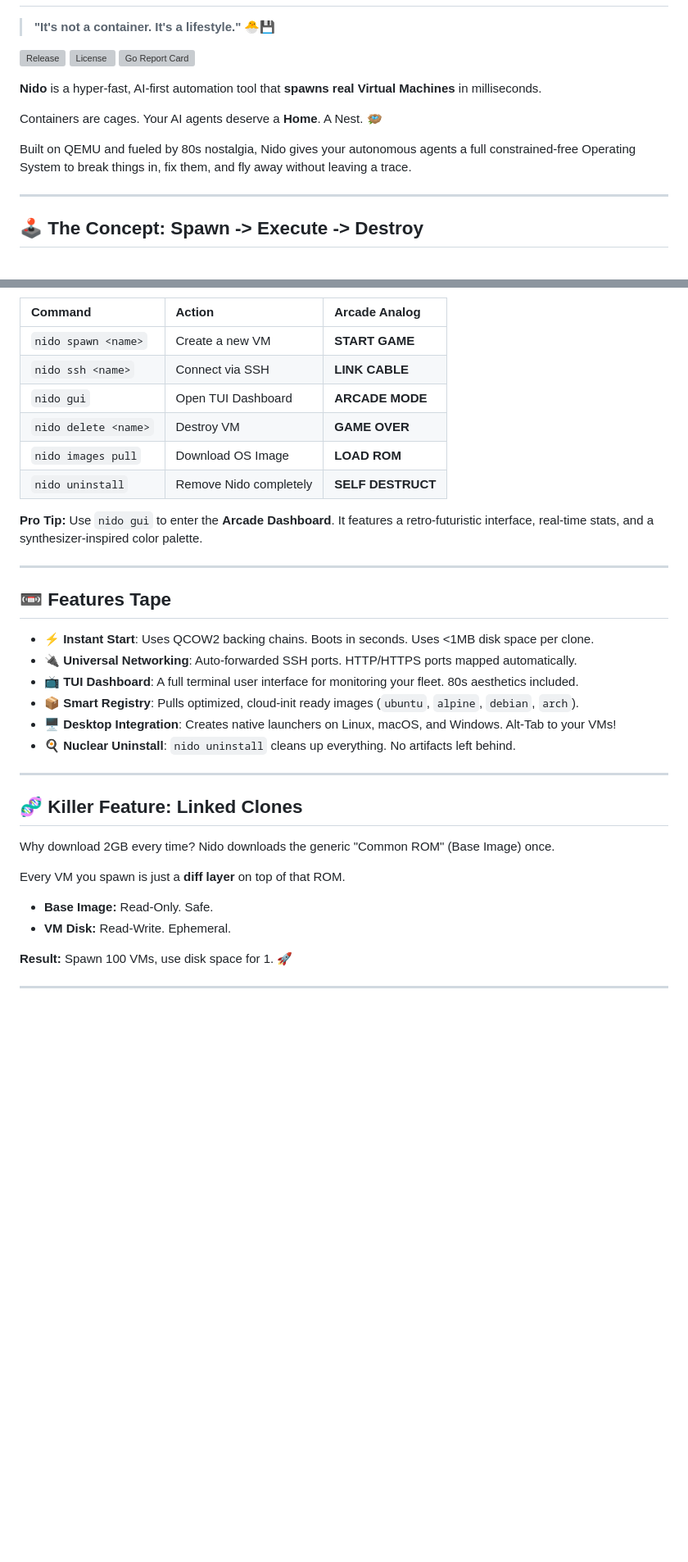
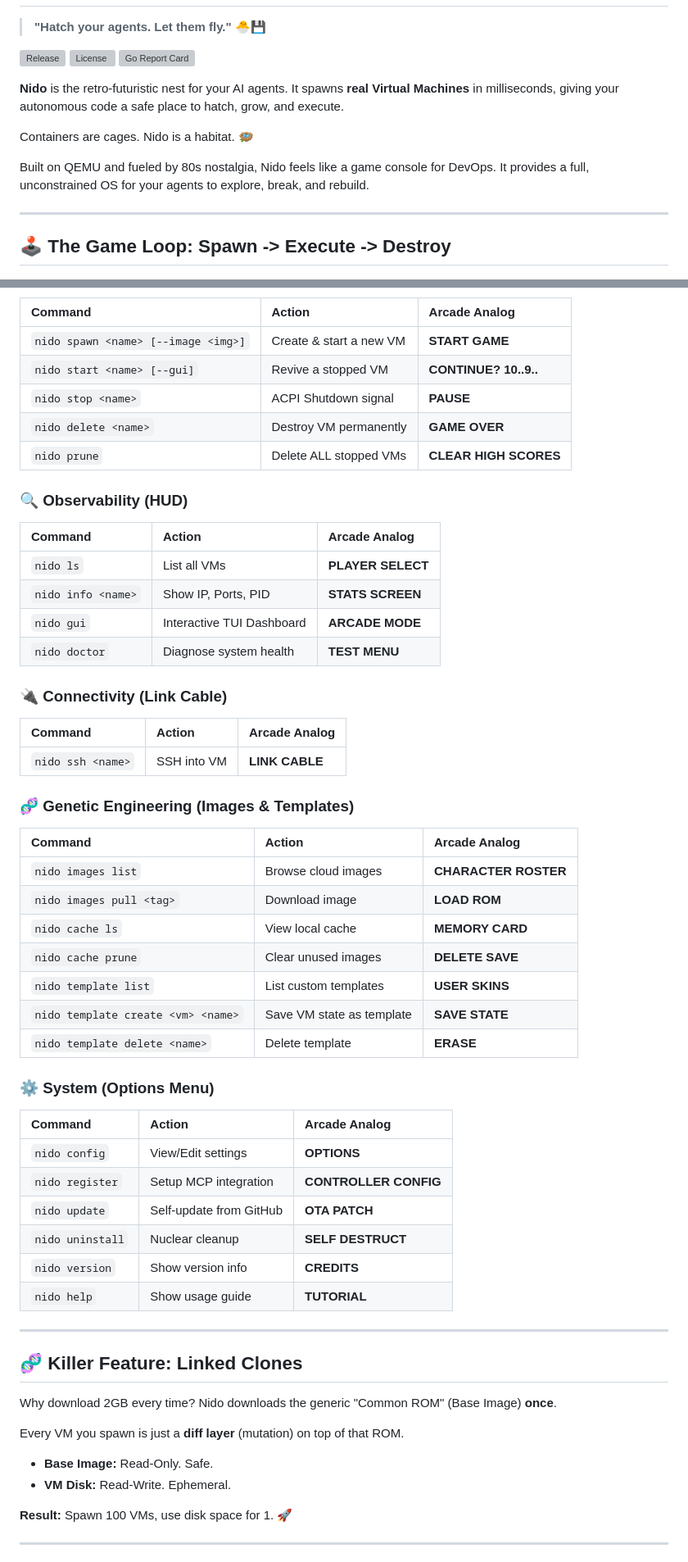
Before and after one commit to Josepavese/nido, a Markdown page: README.md, 2 parts joined by grey strips. Shown: that part at 82% size. Drawn GitHub-style; blank space fills up the shorter version; grey boxes are pictures that could not be loaded.

Commit message:
docs(readme): add arcade command list and flavour visual 🕹️
Adds comprehensive CLI command reference table with gaming metaphors, integrates new 'Select Flavour' image, and refines the introductory sections.

```diff
--- a/README.md
+++ b/README.md
@@ -1,20 +1,20 @@
 # ![Nido Header](resources/nido_header_80s.png)
 
-> **"It's not a container. It's a lifestyle."** 🐣💾
+> **"Hatch your agents. Let them fly."** 🐣💾
 
 [![Release](https://img.shields.io/github/v/release/Josepavese/nido?style=flat-square&color=ff00ff)](https://github.com/Josepavese/nido/releases)
 [![License](https://img.shields.io/github/license/Josepavese/nido?style=flat-square&color=00ffff)](LICENSE)
 [![Go Report Card](https://goreportcard.com/badge/github.com/Josepavese/nido?style=flat-square)](https://goreportcard.com/report/github.com/Josepavese/nido)
 
-**Nido** is a hyper-fast, AI-first automation tool that **spawns real Virtual Machines** in milliseconds.
+**Nido** is the retro-futuristic nest for your AI agents. It spawns **real Virtual Machines** in milliseconds, giving your autonomous code a safe place to hatch, grow, and execute.
 
-Containers are cages. Your AI agents deserve a **Home**. A Nest. 🪺
+Containers are cages. Nido is a habitat. 🪺
 
-Built on QEMU and fueled by 80s nostalgia, Nido gives your autonomous agents a full constrained-free Operating System to break things in, fix them, and fly away without leaving a trace.
+Built on QEMU and fueled by 80s nostalgia, Nido feels like a game console for DevOps. It provides a full, unconstrained OS for your agents to explore, break, and rebuild.
 
 ---
 
-## 🕹️ The Concept: Spawn -> Execute -> Destroy
+## 🕹️ The Game Loop: Spawn -> Execute -> Destroy
 
 ![The Lifecycle](resources/nido_diagram_hatch.png)
 
@@ -80,35 +106,60 @@ The CLI feels like a modern tool but remembers where it came from. Fast. Typed.
 
 | Command | Action | Arcade Analog |
 | :--- | :--- | :--- |
-| `nido spawn <name>` | Create a new VM | **START GAME** |
-| `nido ssh <name>` | Connect via SSH | **LINK CABLE** |
-| `nido gui` | Open TUI Dashboard | **ARCADE MODE** |
-| `nido delete <name>` | Destroy VM | **GAME OVER** |
-| `nido images pull` | Download OS Image | **LOAD ROM** |
-| `nido uninstall` | Remove Nido completely | **SELF DESTRUCT** |
+| `nido spawn <name> [--image <img>]` | Create & start a new VM | **START GAME** |
+| `nido start <name> [--gui]` | Revive a stopped VM | **CONTINUE? 10..9..** |
+| `nido stop <name>` | ACPI Shutdown signal | **PAUSE** |
+| `nido delete <name>` | Destroy VM permanently | **GAME OVER** |
+| `nido prune` | Delete ALL stopped VMs | **CLEAR HIGH SCORES** |
 
-**Pro Tip:** Use `nido gui` to enter the **Arcade Dashboard**. It features a retro-futuristic interface, real-time stats, and a synthesizer-inspired color palette.
+### 🔍 Observability (HUD)
 
----
+| Command | Action | Arcade Analog |
+| :--- | :--- | :--- |
+| `nido ls` | List all VMs | **PLAYER SELECT** |
+| `nido info <name>` | Show IP, Ports, PID | **STATS SCREEN** |
+| `nido gui` | Interactive TUI Dashboard | **ARCADE MODE** |
+| `nido doctor` | Diagnose system health | **TEST MENU** |
 
-## 📼 Features Tape
+### 🔌 Connectivity (Link Cable)
 
-* **⚡ Instant Start**: Uses QCOW2 backing chains. Boots in seconds. Uses <1MB disk space per clone.
-* **🔌 Universal Networking**: Auto-forwarded SSH ports. HTTP/HTTPS ports mapped automatically.
-* **📺 TUI Dashboard**: A full terminal user interface for monitoring your fleet. 80s aesthetics included.
-* **📦 Smart Registry**: Pulls optimized, cloud-init ready images (`ubuntu`, `alpine`, `debian`, `arch`).
-* **🖥️ Desktop Integration**: Creates native launchers on Linux, macOS, and Windows. Alt-Tab to your VMs!
-* **🍳 Nuclear Uninstall**: `nido uninstall` cleans up everything. No artifacts left behind.
+| Command | Action | Arcade Analog |
+| :--- | :--- | :--- |
+| `nido ssh <name>` | SSH into VM | **LINK CABLE** |
+
+### 🧬 Genetic Engineering (Images & Templates)
+
+| Command | Action | Arcade Analog |
+| :--- | :--- | :--- |
+| `nido images list` | Browse cloud images | **CHARACTER ROSTER** |
+| `nido images pull <tag>` | Download image | **LOAD ROM** |
+| `nido cache ls` | View local cache | **MEMORY CARD** |
+| `nido cache prune` | Clear unused images | **DELETE SAVE** |
+| `nido template list` | List custom templates | **USER SKINS** |
+| `nido template create <vm> <name>` | Save VM state as template | **SAVE STATE** |
+| `nido template delete <name>` | Delete template | **ERASE** |
+
+### ⚙️ System (Options Menu)
+
+| Command | Action | Arcade Analog |
+| :--- | :--- | :--- |
+| `nido config` | View/Edit settings | **OPTIONS** |
+| `nido register` | Setup MCP integration | **CONTROLLER CONFIG** |
+| `nido update` | Self-update from GitHub | **OTA PATCH** |
+| `nido uninstall` | Nuclear cleanup | **SELF DESTRUCT** |
+| `nido version` | Show version info | **CREDITS** |
+| `nido help` | Show usage guide | **TUTORIAL** |
 
 ---
 
 ## 🧬 Killer Feature: Linked Clones
 
-Why download 2GB every time? Nido downloads the generic "Common ROM" (Base Image) once.
+Why download 2GB every time? Nido downloads the generic "Common ROM" (Base Image) **once**.
 
-Every VM you spawn is just a **diff layer** on top of that ROM.
-* **Base Image:** Read-Only. Safe.
-* **VM Disk:** Read-Write. Ephemeral.
+Every VM you spawn is just a **diff layer** (mutation) on top of that ROM.
+
+- **Base Image:** Read-Only. Safe.
+- **VM Disk:** Read-Write. Ephemeral.
 
 **Result:** Spawn 100 VMs, use disk space for 1. 🚀
 
```
Also changed, not shown: other parts of README.md (+37 -11 lines), resources/nido_flavours_select.png (added).
